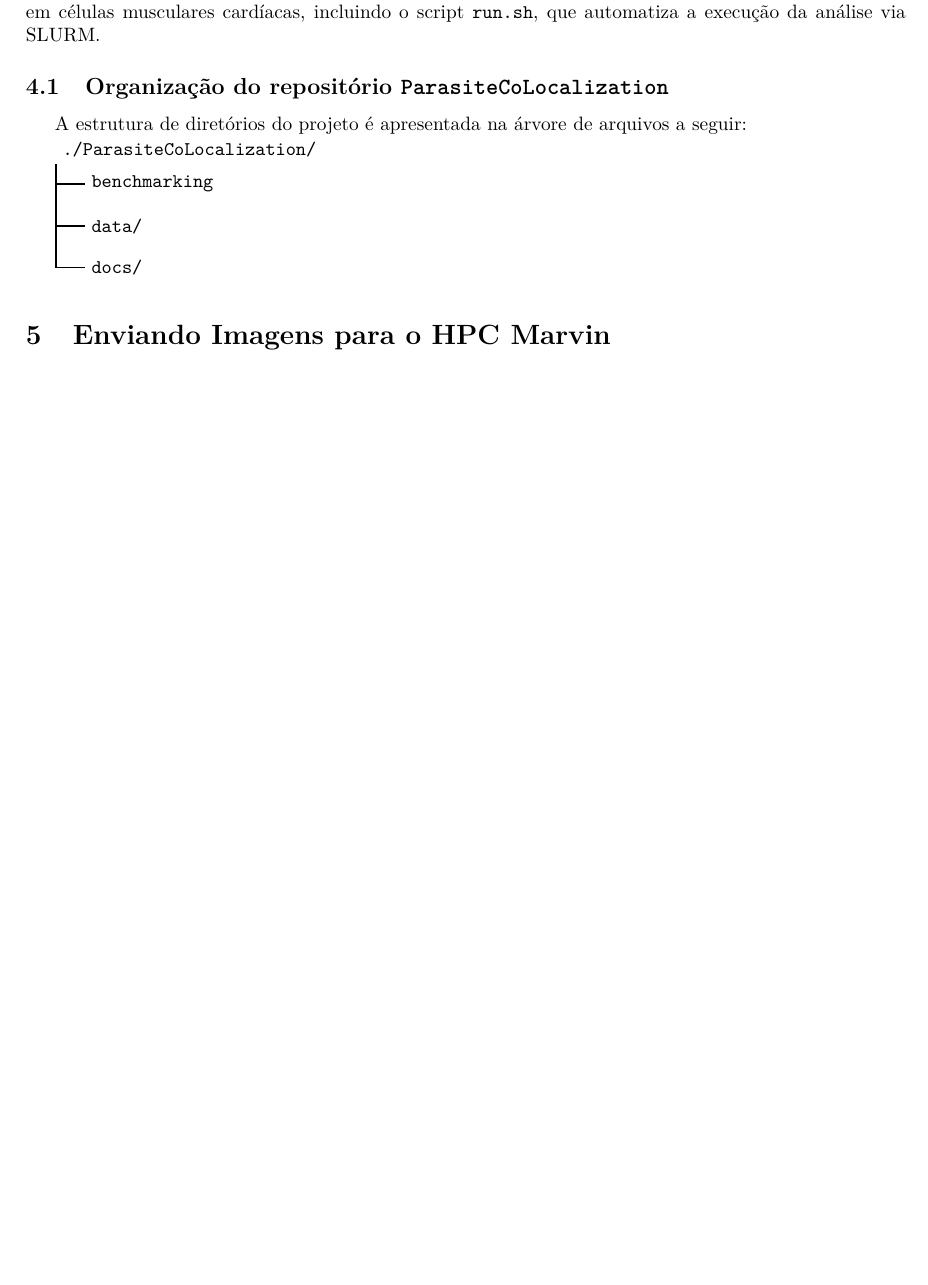
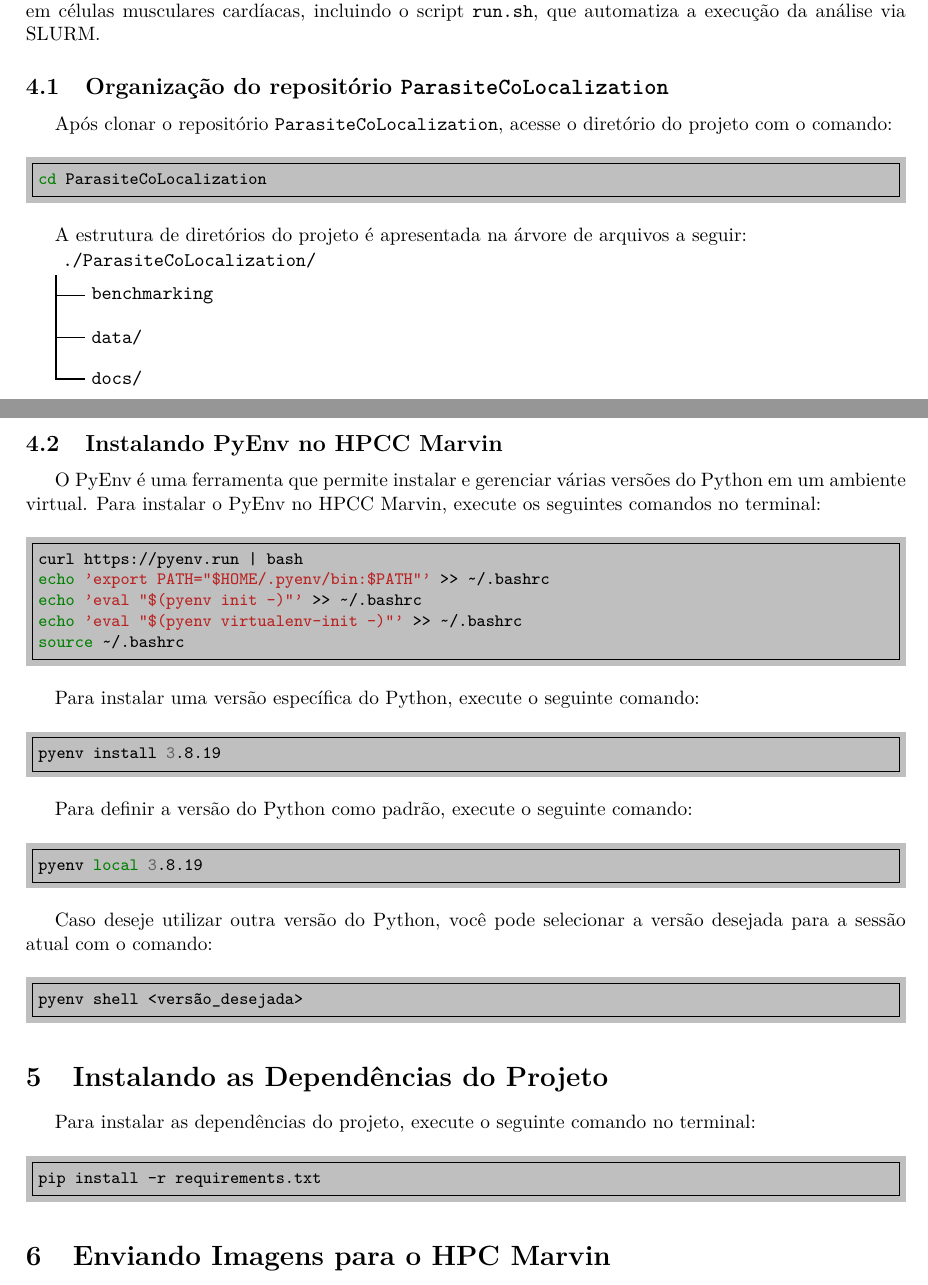
Before and after one commit to cnpem/ParasiteCoLocalization, a LaTeX document (docs/userguide.tex): part of page 3 of 4 before the commit and two parts of pages 3 and 4 of 5 after it, the two joined at a grey line, cut so that both start at the same text, the shorter picture padded with empty space. Compiled offline with pdfLaTeX.

Commit message:
Update User Guide

```diff
--- a/docs/userguide.tex
+++ b/docs/userguide.tex
@@ -208,6 +208,12 @@ O comando acima cria uma pasta chamada \texttt{ParasiteCoLocalization} no diret
 
 \subsection{Organização do repositório \texttt{ParasiteCoLocalization}}
 
+Após clonar o repositório \texttt{ParasiteCoLocalization}, acesse o diretório do projeto com o comando:
+
+\begin{minted}[frame=single, bgcolor=lightgray, fontsize=\small]{bash}
+cd ParasiteCoLocalization
+\end{minted}
+
 A estrutura de diretórios do projeto é apresentada na árvore de arquivos a seguir:
 
 \begin{forest}
@@ -236,6 +242,44 @@ A estrutura de diretórios do projeto é apresentada na árvore de arquivos a se
   [docs/]
   ]
 \end{forest}
+
+\subsection{Instalando PyEnv no HPCC Marvin}
+
+O PyEnv é uma ferramenta que permite instalar e gerenciar várias versões do Python em um ambiente virtual. Para instalar o PyEnv no HPCC Marvin, execute os seguintes comandos no terminal:
+
+\begin{minted}[frame=single, bgcolor=lightgray, fontsize=\small]{bash}
+curl https://pyenv.run | bash
+echo 'export PATH="$HOME/.pyenv/bin:$PATH"' >> ~/.bashrc
+echo 'eval "$(pyenv init -)"' >> ~/.bashrc
+echo 'eval "$(pyenv virtualenv-init -)"' >> ~/.bashrc
+source ~/.bashrc
+\end{minted}
+
+Para instalar uma versão específica do Python, execute o seguinte comando:
+
+\begin{minted}[frame=single, bgcolor=lightgray, fontsize=\small]{bash}
+pyenv install 3.8.19
+\end{minted}
+
+Para definir a versão do Python como padrão, execute o seguinte comando:
+
+\begin{minted}[frame=single, bgcolor=lightgray, fontsize=\small]{bash}
+pyenv local 3.8.19
+\end{minted}
+
+Caso deseje utilizar outra versão do Python, você pode selecionar a versão desejada para a sessão atual com o comando:
+
+\begin{minted}[frame=single, bgcolor=lightgray, fontsize=\small]{bash}
+pyenv shell <versão_desejada>
+\end{minted}
+
+\section{Instalando as Dependências do Projeto}
+
+Para instalar as dependências do projeto, execute o seguinte comando no terminal:
+
+\begin{minted}[frame=single, bgcolor=lightgray, fontsize=\small]{bash}
+pip install -r requirements.txt
+\end{minted}
 
 \section{Enviando Imagens para o HPC Marvin}
 
```
Also changed, not shown: docs/userguide.pdf.
